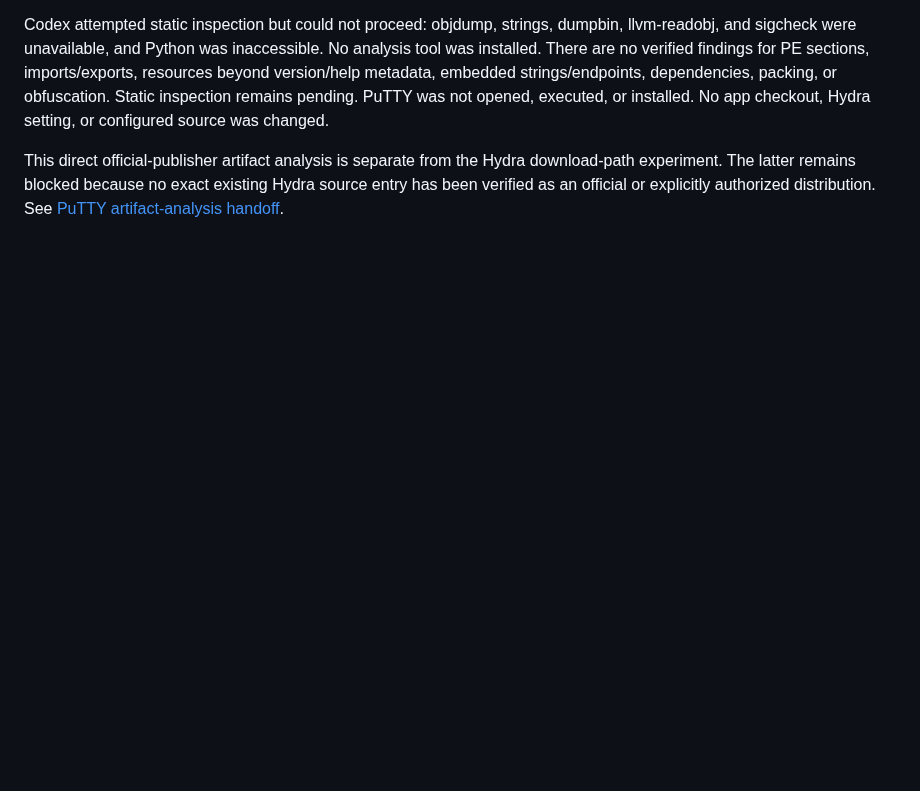
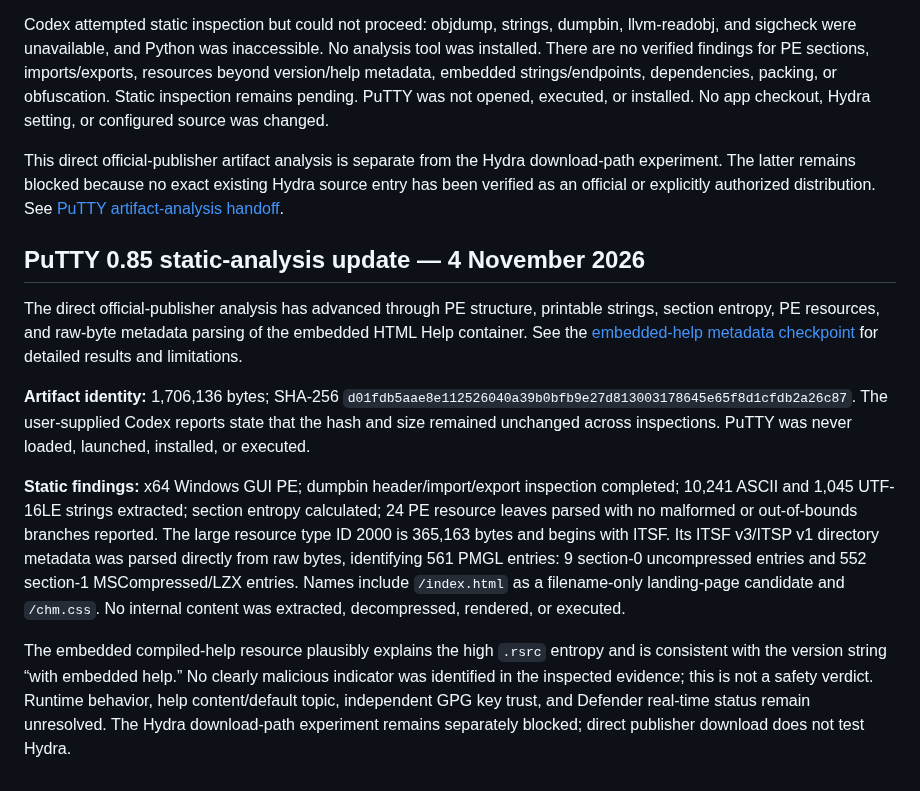
Before and after one commit to rudra-khandelwal/hydra, a Markdown page: docs/CURRENT-STATE.md, the part around the change. Drawn GitHub-style; blank space fills up the shorter version.

Commit message:
Update current state with PuTTY embedded-help analysis

```diff
--- a/docs/CURRENT-STATE.md
+++ b/docs/CURRENT-STATE.md
@@ -215,3 +215,14 @@ Windows reported a valid Authenticode signature with signer Simon Tatham. The ex
 Codex attempted static inspection but could not proceed: objdump, strings, dumpbin, llvm-readobj, and sigcheck were unavailable, and Python was inaccessible. No analysis tool was installed. There are no verified findings for PE sections, imports/exports, resources beyond version/help metadata, embedded strings/endpoints, dependencies, packing, or obfuscation. Static inspection remains pending. PuTTY was not opened, executed, or installed. No app checkout, Hydra setting, or configured source was changed.
 
 This direct official-publisher artifact analysis is separate from the Hydra download-path experiment. The latter remains blocked because no exact existing Hydra source entry has been verified as an official or explicitly authorized distribution. See [PuTTY artifact-analysis handoff](../research/checkpoints/2026-11-04-putty-static-analysis-handoff.md).
+
+
+## PuTTY 0.85 static-analysis update — 4 November 2026
+
+The direct official-publisher analysis has advanced through PE structure, printable strings, section entropy, PE resources, and raw-byte metadata parsing of the embedded HTML Help container. See the [embedded-help metadata checkpoint](https://github.com/rudra-khandelwal/hydra/blob/main/research/checkpoints/2026-11-04-putty-embedded-help-metadata.md) for detailed results and limitations.
+
+**Artifact identity:** 1,706,136 bytes; SHA-256 `d01fdb5aae8e112526040a39b0bfb9e27d813003178645e65f8d1cfdb2a26c87`. The user-supplied Codex reports state that the hash and size remained unchanged across inspections. PuTTY was never loaded, launched, installed, or executed.
+
+**Static findings:** x64 Windows GUI PE; dumpbin header/import/export inspection completed; 10,241 ASCII and 1,045 UTF-16LE strings extracted; section entropy calculated; 24 PE resource leaves parsed with no malformed or out-of-bounds branches reported. The large resource type ID 2000 is 365,163 bytes and begins with ITSF. Its ITSF v3/ITSP v1 directory metadata was parsed directly from raw bytes, identifying 561 PMGL entries: 9 section-0 uncompressed entries and 552 section-1 MSCompressed/LZX entries. Names include `/index.html` as a filename-only landing-page candidate and `/chm.css`. No internal content was extracted, decompressed, rendered, or executed.
+
+The embedded compiled-help resource plausibly explains the high `.rsrc` entropy and is consistent with the version string “with embedded help.” No clearly malicious indicator was identified in the inspected evidence; this is not a safety verdict. Runtime behavior, help content/default topic, independent GPG key trust, and Defender real-time status remain unresolved. The Hydra download-path experiment remains separately blocked; direct publisher download does not test Hydra.
```
